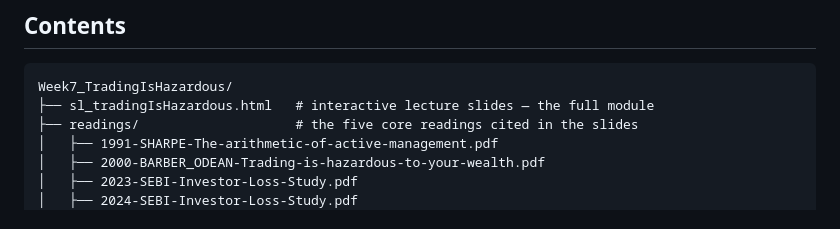
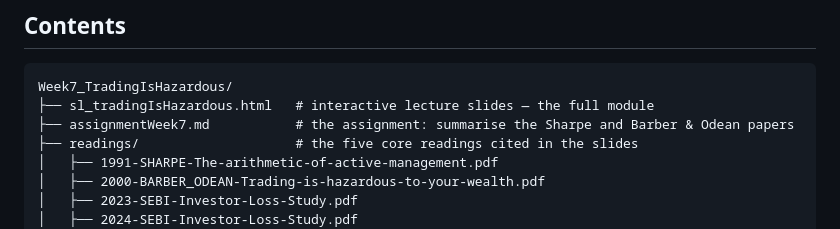
Before and after one commit to abhishekshyp/financial-economics, a Markdown page: Week7_TradingIsHazardous/README.md, the part around the change. Drawn GitHub-style.

Commit message:
week7 assignment updated

````diff
--- a/Week7_TradingIsHazardous/README.md
+++ b/Week7_TradingIsHazardous/README.md
@@ -11,6 +11,7 @@ Weeks 3–6 built, measured and rebalanced a long-term portfolio. Week 7 looks a
 ```
 Week7_TradingIsHazardous/
 ├── sl_tradingIsHazardous.html   # interactive lecture slides — the full module
+├── assignmentWeek7.md           # the assignment: summarise the Sharpe and Barber & Odean papers
 ├── readings/                    # the five core readings cited in the slides
 │   ├── 1991-SHARPE-The-arithmetic-of-active-management.pdf
 │   ├── 2000-BARBER_ODEAN-Trading-is-hazardous-to-your-wealth.pdf
````
Also changed, not shown: Week7_TradingIsHazardous/assignmentWeek7.md (added, +34 -0 lines).
